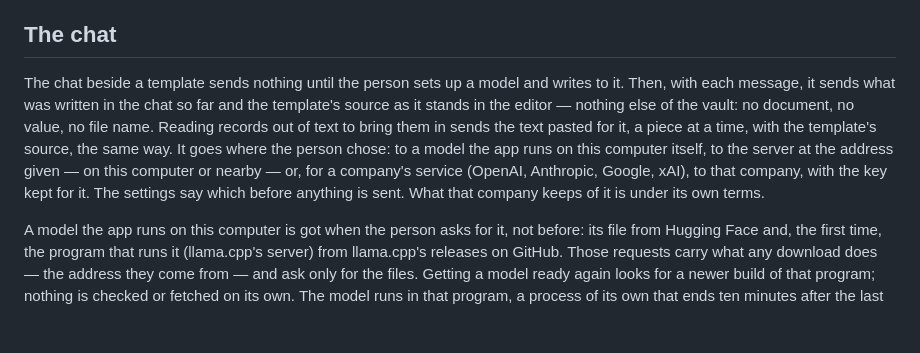
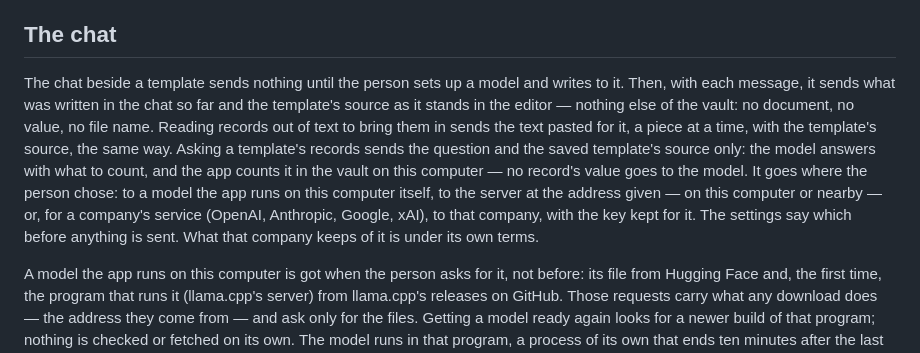
Before and after one commit to iyulab/lowline, a Markdown page: docs/data.md, the part around the change. GitHub-like rendering; blank space fills up the shorter version.

Commit message:
docs: what asking a template's records sends

```diff
--- a/docs/data.md
+++ b/docs/data.md
@@ -16,7 +16,7 @@ A model's key is kept in the operating system's credential store (Windows Creden
 
 ## The chat
 
-The chat beside a template sends nothing until the person sets up a model and writes to it. Then, with each message, it sends what was written in the chat so far and the template's source as it stands in the editor — nothing else of the vault: no document, no value, no file name. Reading records out of text to bring them in sends the text pasted for it, a piece at a time, with the template's source, the same way. It goes where the person chose: to a model the app runs on this computer itself, to the server at the address given — on this computer or nearby — or, for a company's service (OpenAI, Anthropic, Google, xAI), to that company, with the key kept for it. The settings say which before anything is sent. What that company keeps of it is under its own terms.
+The chat beside a template sends nothing until the person sets up a model and writes to it. Then, with each message, it sends what was written in the chat so far and the template's source as it stands in the editor — nothing else of the vault: no document, no value, no file name. Reading records out of text to bring them in sends the text pasted for it, a piece at a time, with the template's source, the same way. Asking a template's records sends the question and the saved template's source only: the model answers with what to count, and the app counts it in the vault on this computer — no record's value goes to the model. It goes where the person chose: to a model the app runs on this computer itself, to the server at the address given — on this computer or nearby — or, for a company's service (OpenAI, Anthropic, Google, xAI), to that company, with the key kept for it. The settings say which before anything is sent. What that company keeps of it is under its own terms.
 
 A model the app runs on this computer is got when the person asks for it, not before: its file from Hugging Face and, the first time, the program that runs it (llama.cpp's server) from llama.cpp's releases on GitHub. Those requests carry what any download does — the address they come from — and ask only for the files. Getting a model ready again looks for a newer build of that program; nothing is checked or fetched on its own. The model runs in that program, a process of its own that ends ten minutes after the last reply, or with the app. Both are kept in the shared caches of the components that use them (the Hugging Face cache in the user's profile, and LMSupply's in the app data folder), outside any vault, and can be deleted; the model is then fetched again only when the person gets it ready again.
 
```
